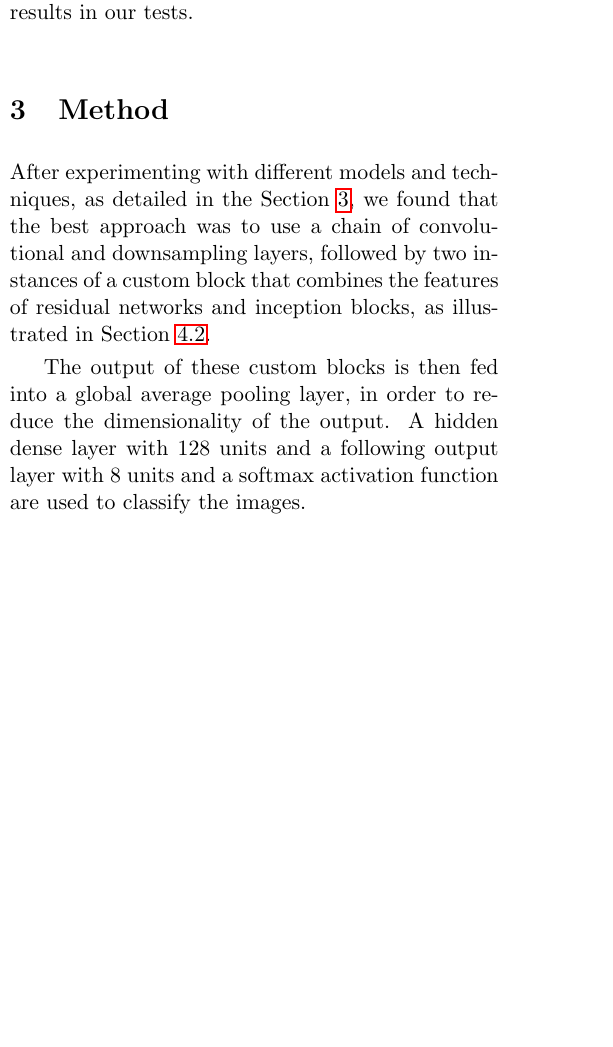
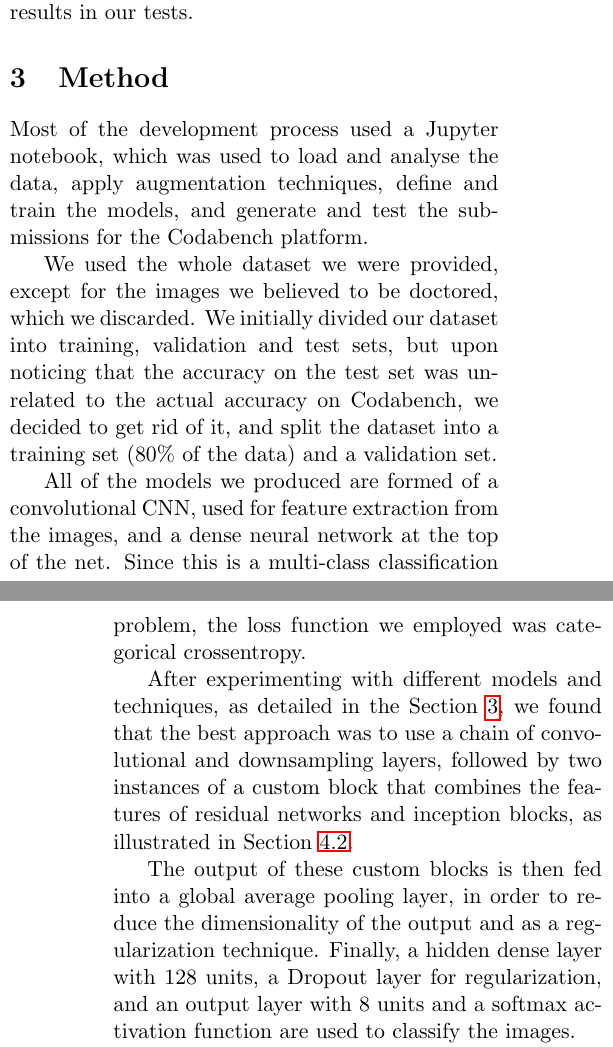
Before and after one commit to FrancescoPesce/an2dl-homework-1, a LaTeX document (report/main.tex): part of one column of page 1 of 3 before the commit and two parts of the columns of pages 1 and 2 of 4 after it, the two joined at a grey line, cut so that both start at the same text, the shorter picture padded with empty space. Compiled offline with pdfLaTeX.

Commit message:
Update report

```diff
--- a/report/main.tex
+++ b/report/main.tex
@@ -139,6 +139,20 @@
       % \noindent Reference these equations in your text, like:``As shown in
       % equation~\ref{eq:model}..."
 
+      Most of the development process used a Jupyter notebook, which was used to load and
+      analyse the data, apply augmentation techniques, define and train the models, and
+      generate and test the submissions for the Codabench platform.
+
+      We used the whole dataset we were provided, except for the images we believed to be
+      doctored, which we discarded. We initially divided our dataset into training, validation
+      and test sets, but upon noticing that the accuracy on the test set was unrelated to the
+      actual accuracy on Codabench, we decided to get rid of it, and split the dataset into a
+      training set (80\% of the data) and a validation set.
+
+      All of the models we produced are formed of a convolutional CNN, used for feature extraction
+      from the images, and a dense neural network at the top of the net. Since this is a multi-class
+      classification problem, the loss function we employed was categorical crossentropy.
+
       After experimenting with different models and techniques, as detailed in
       the Section \ref{sec:experiments}, we found that the best approach was to
       use a chain of convolutional and downsampling layers, followed by two instances
@@ -146,7 +160,7 @@
       blocks, as illustrated in Section \ref{sec:custom_block}.
 
       The output of these custom blocks is then fed into a global average
-      pooling layer, in order to reduce the dimensionality of the output. A
-      hidden dense layer with 128 units and a following output layer with 8
-      units and a softmax activation function are used to classify the images.
+      pooling layer, in order to reduce the dimensionality of the output and as a regularization technique.
+      Finally, a hidden dense layer with 128 units, a Dropout layer for regularization, and an output layer
+      with 8 units and a softmax activation function are used to classify the images.
 
```
Also changed, not shown: report/main.tex (6 more changed lines).
